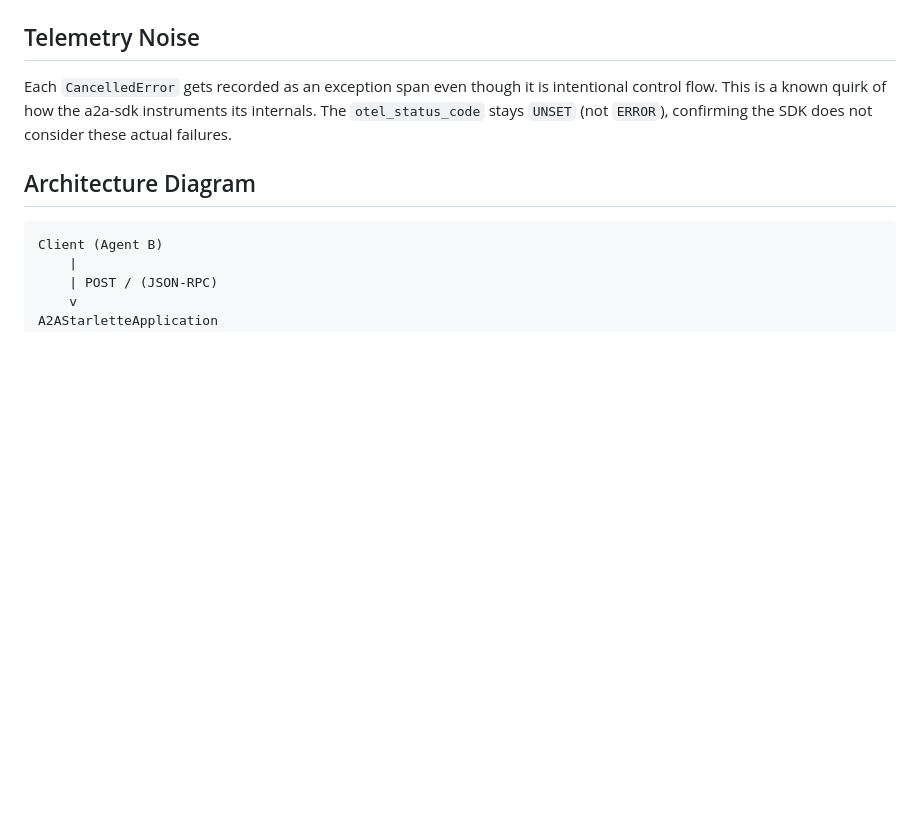
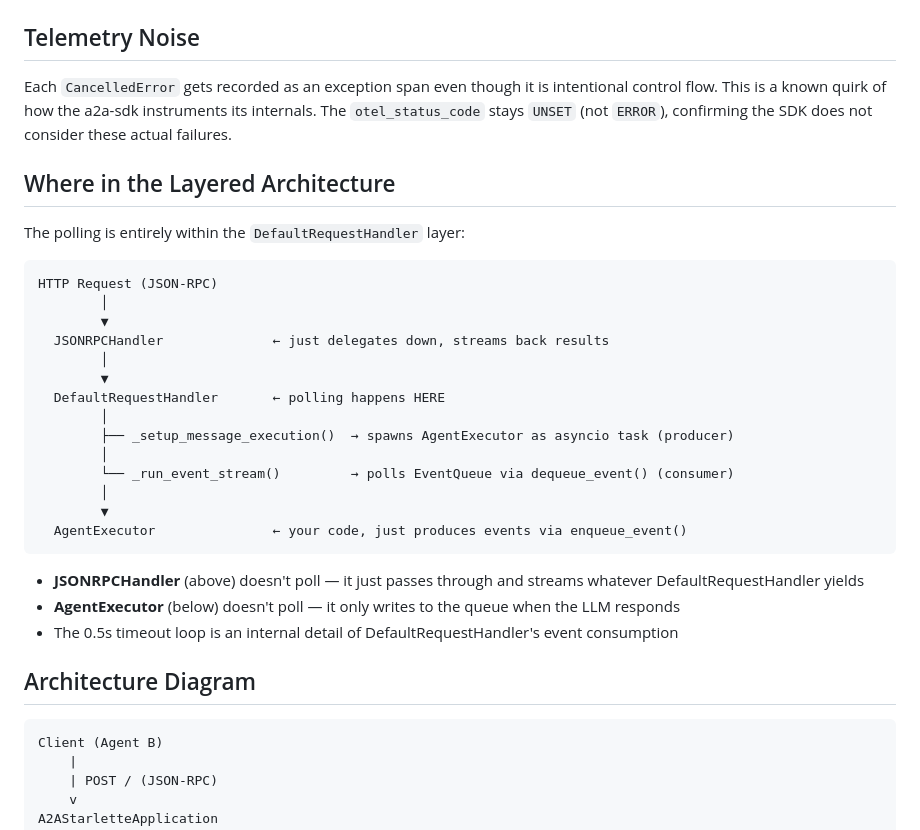
Before and after one commit to FHNW-Security-Lab-Student-Projects/ip6-autonome-netzwerkadministration, a Markdown page: docs/a2a-event-polling.md, the part around the change. Drawn GitHub-style; blank space fills up the shorter version.

Commit message:
saving...

````diff
--- a/docs/a2a-event-polling.md
+++ b/docs/a2a-event-polling.md
@@ -57,6 +57,31 @@ The timeout-based polling lets the consumer **periodically check** if the produc
 
 Each `CancelledError` gets recorded as an exception span even though it is intentional control flow. This is a known quirk of how the a2a-sdk instruments its internals. The `otel_status_code` stays `UNSET` (not `ERROR`), confirming the SDK does not consider these actual failures.
 
+## Where in the Layered Architecture
+
+The polling is entirely within the `DefaultRequestHandler` layer:
+
+```
+HTTP Request (JSON-RPC)
+        │
+        ▼
+  JSONRPCHandler              ← just delegates down, streams back results
+        │
+        ▼
+  DefaultRequestHandler       ← polling happens HERE
+        │
+        ├── _setup_message_execution()  → spawns AgentExecutor as asyncio task (producer)
+        │
+        └── _run_event_stream()         → polls EventQueue via dequeue_event() (consumer)
+        │
+        ▼
+  AgentExecutor               ← your code, just produces events via enqueue_event()
+```
+
+- **JSONRPCHandler** (above) doesn't poll — it just passes through and streams whatever DefaultRequestHandler yields
+- **AgentExecutor** (below) doesn't poll — it only writes to the queue when the LLM responds
+- The 0.5s timeout loop is an internal detail of DefaultRequestHandler's event consumption
+
 ## Architecture Diagram
 
 ```
````
